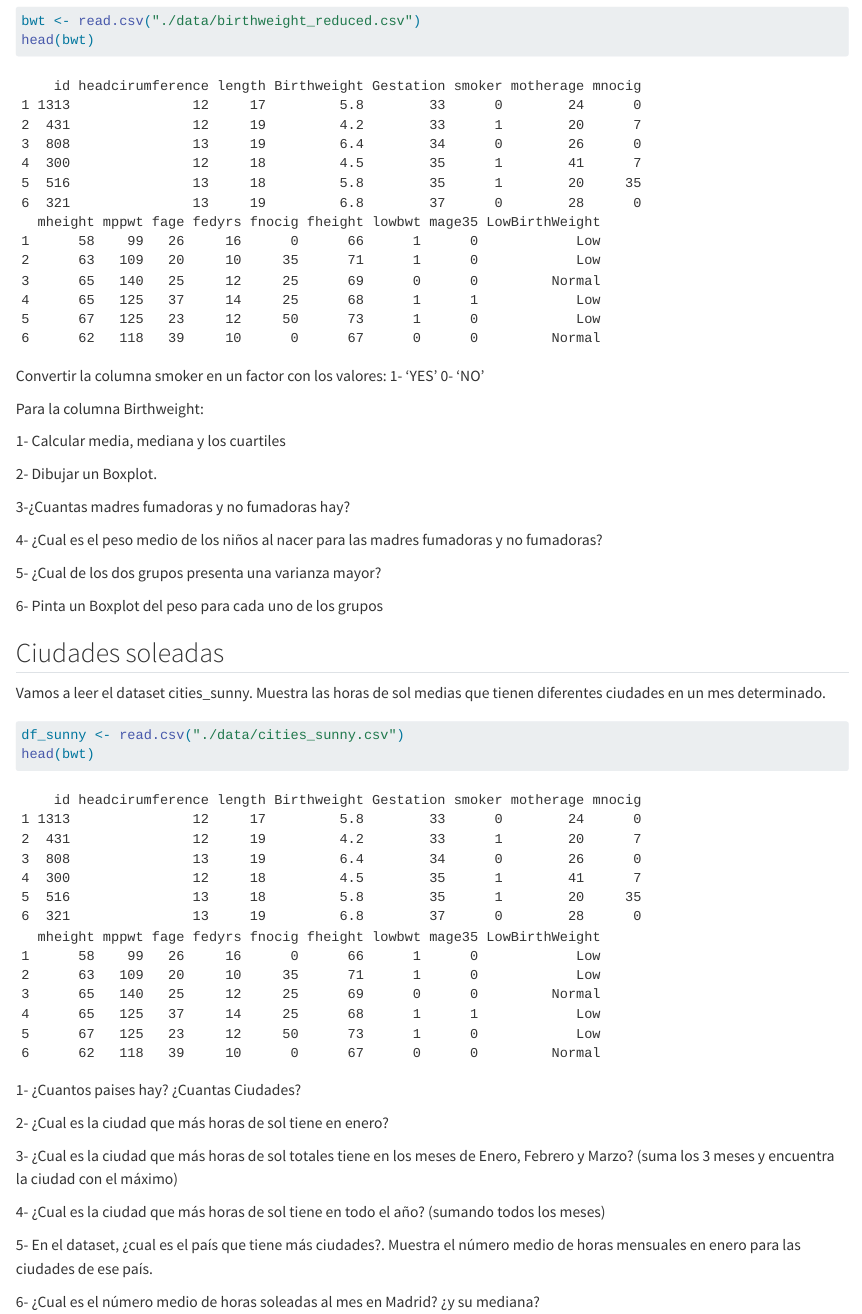
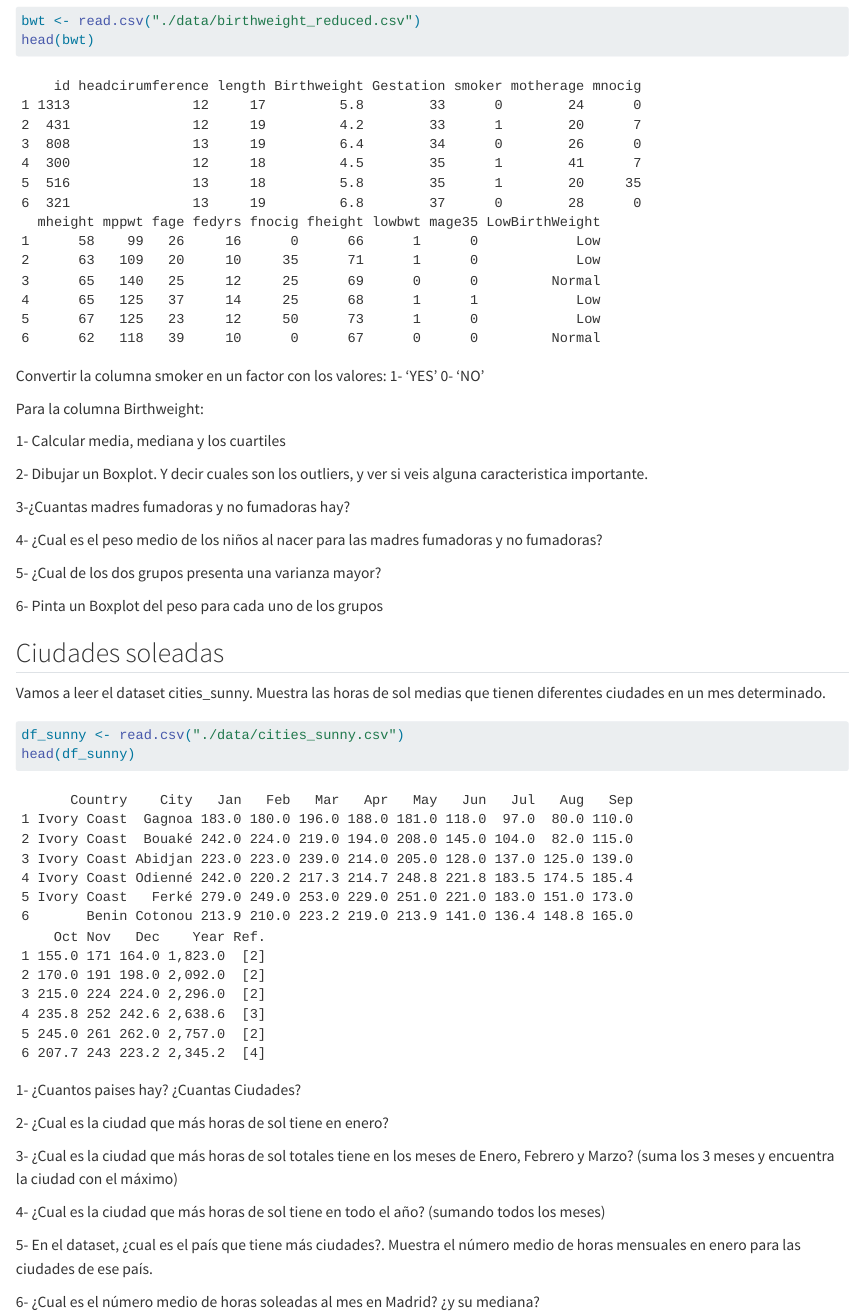
Before and after one commit to asimarra/bigdata-estadistica-data-mining, a Quarto document (Ejercicios1.qmd): the page in a window 1100 px wide, from 170 px down. Rendered offline with R 4.5, knitr and Pandoc in place of Quarto, with nearby package versions.

Commit message:
Ejercicio 1

````diff
--- a/Ejercicios1.qmd
+++ b/Ejercicios1.qmd
@@ -19,7 +19,7 @@ Para la columna Birthweight:
 
 1- Calcular media, mediana y los cuartiles
 
-2- Dibujar un Boxplot.
+2- Dibujar un Boxplot. Y decir cuales son los outliers, y ver si veis alguna caracteristica importante.
 
 3-¿Cuantas madres fumadoras y no fumadoras hay?
 
@@ -35,7 +35,7 @@ Vamos a leer el dataset cities_sunny. Muestra las horas de sol medias que tienen
 
 ```{r}
 df_sunny <- read.csv("./data/cities_sunny.csv")
-head(bwt)
+head(df_sunny)
 ```
 
 1- ¿Cuantos paises hay? ¿Cuantas Ciudades?
````
